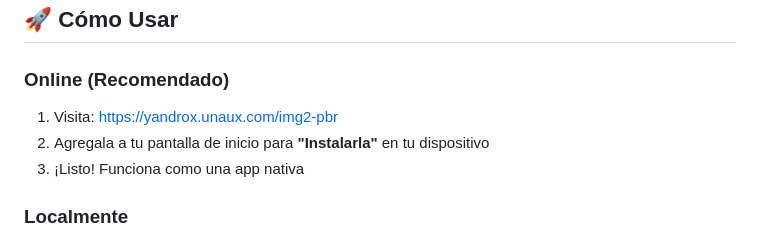
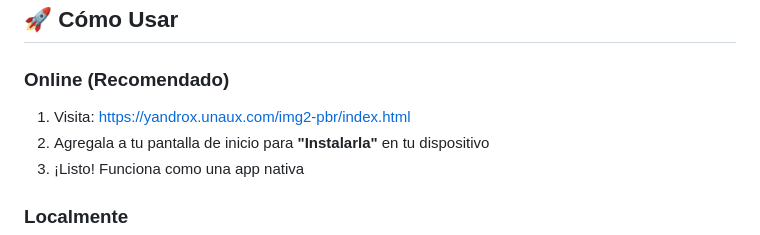
Before and after one commit to Yandrox/Img2-PBR-Generator, a Markdown page: README.md, the part around the change. Rendered like a GitHub page.

Commit message:
Actualización Maestro: 16-01-2026 20:38

```diff
--- a/README.md
+++ b/README.md
@@ -40,7 +40,7 @@
 ## 🚀 Cómo Usar
 
 ### Online (Recomendado)
-1. Visita: [https://yandrox.unaux.com/img2-pbr](https://yandrox.unaux.com/img2-pbr)
+1. Visita: [https://yandrox.unaux.com/img2-pbr/index.html](https://yandrox.unaux.com/img2-pbr/index.html)
 2. Agregala a tu pantalla de inicio para **"Instalarla"** en tu dispositivo
 3. ¡Listo! Funciona como una app nativa
 
```
